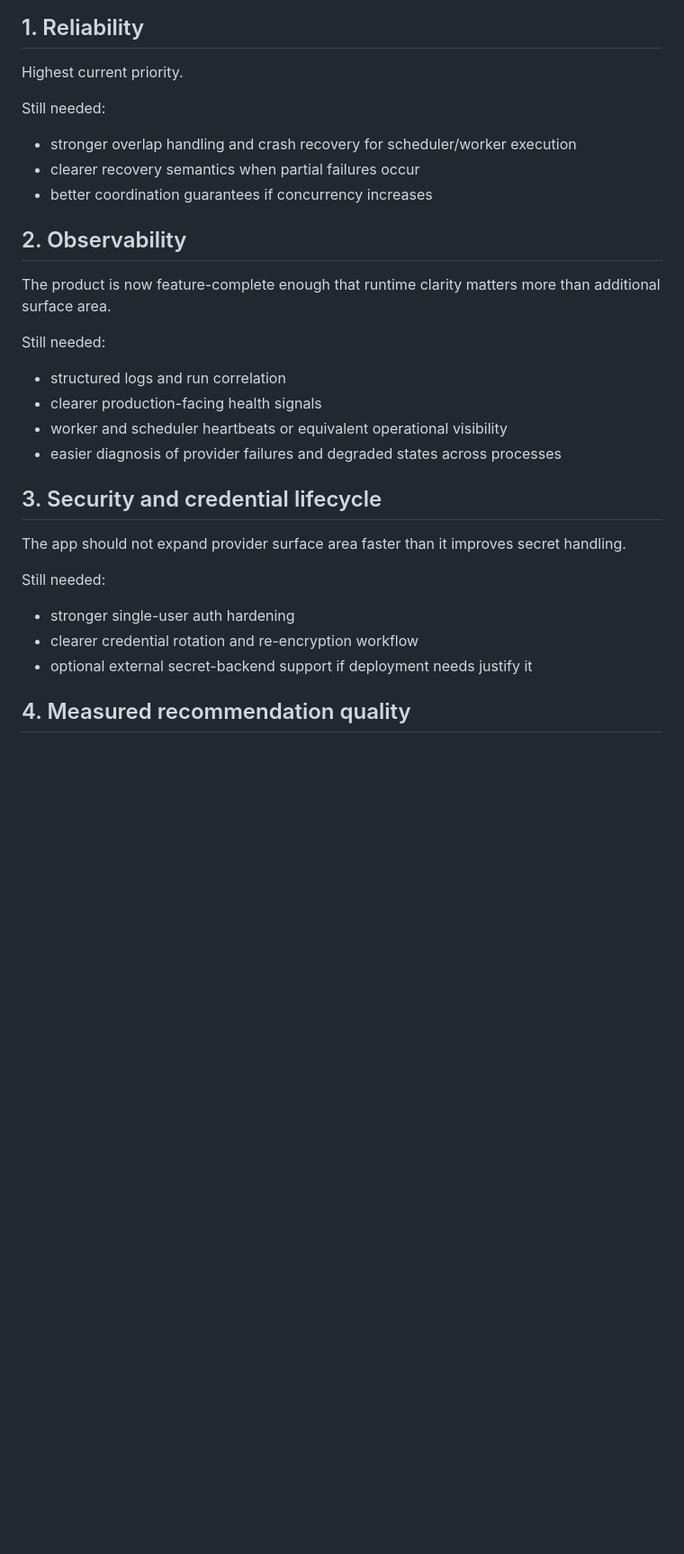
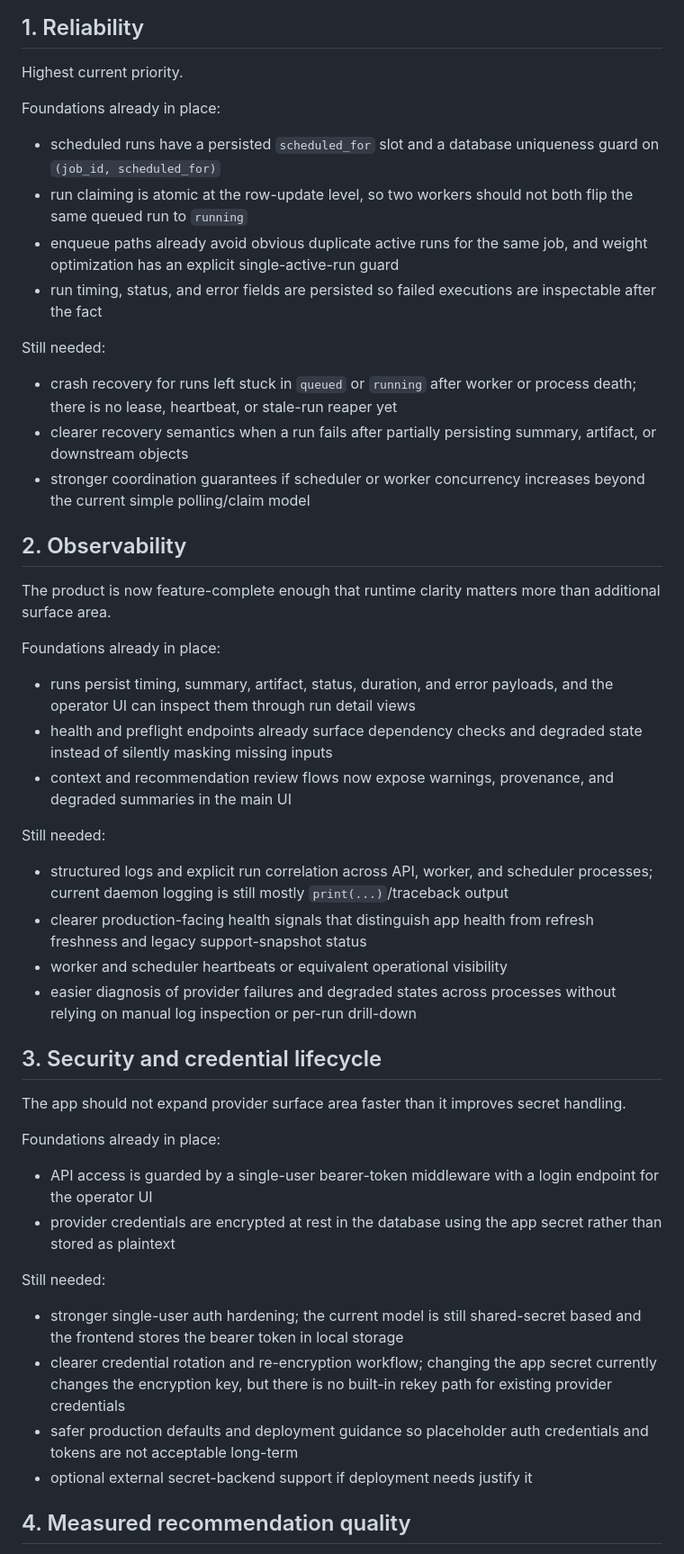
Before and after one commit to NLK511/essepoitenepenti, a Markdown page: docs/roadmap.md, the part around one of its changes. Shown at 90% size. Drawn GitHub-style; blank space fills up the shorter version.

Commit message:
Update core docs to match current implementation

```diff
--- a/docs/roadmap.md
+++ b/docs/roadmap.md
@@ -26,26 +26,42 @@ Trade Proposer App already has its core workflow in place:
 ## 1. Reliability
 Highest current priority.
 
+Foundations already in place:
+- scheduled runs have a persisted `scheduled_for` slot and a database uniqueness guard on `(job_id, scheduled_for)`
+- run claiming is atomic at the row-update level, so two workers should not both flip the same queued run to `running`
+- enqueue paths already avoid obvious duplicate active runs for the same job, and weight optimization has an explicit single-active-run guard
+- run timing, status, and error fields are persisted so failed executions are inspectable after the fact
+
 Still needed:
-- stronger overlap handling and crash recovery for scheduler/worker execution
-- clearer recovery semantics when partial failures occur
-- better coordination guarantees if concurrency increases
+- crash recovery for runs left stuck in `queued` or `running` after worker or process death; there is no lease, heartbeat, or stale-run reaper yet
+- clearer recovery semantics when a run fails after partially persisting summary, artifact, or downstream objects
+- stronger coordination guarantees if scheduler or worker concurrency increases beyond the current simple polling/claim model
 
 ## 2. Observability
 The product is now feature-complete enough that runtime clarity matters more than additional surface area.
 
+Foundations already in place:
+- runs persist timing, summary, artifact, status, duration, and error payloads, and the operator UI can inspect them through run detail views
+- health and preflight endpoints already surface dependency checks and degraded state instead of silently masking missing inputs
+- context and recommendation review flows now expose warnings, provenance, and degraded summaries in the main UI
+
 Still needed:
-- structured logs and run correlation
-- clearer production-facing health signals
+- structured logs and explicit run correlation across API, worker, and scheduler processes; current daemon logging is still mostly `print(...)`/traceback output
+- clearer production-facing health signals that distinguish app health from refresh freshness and legacy support-snapshot status
 - worker and scheduler heartbeats or equivalent operational visibility
-- easier diagnosis of provider failures and degraded states across processes
+- easier diagnosis of provider failures and degraded states across processes without relying on manual log inspection or per-run drill-down
 
 ## 3. Security and credential lifecycle
 The app should not expand provider surface area faster than it improves secret handling.
 
+Foundations already in place:
+- API access is guarded by a single-user bearer-token middleware with a login endpoint for the operator UI
+- provider credentials are encrypted at rest in the database using the app secret rather than stored as plaintext
+
 Still needed:
-- stronger single-user auth hardening
-- clearer credential rotation and re-encryption workflow
+- stronger single-user auth hardening; the current model is still shared-secret based and the frontend stores the bearer token in local storage
+- clearer credential rotation and re-encryption workflow; changing the app secret currently changes the encryption key, but there is no built-in rekey path for existing provider credentials
+- safer production defaults and deployment guidance so placeholder auth credentials and tokens are not acceptable long-term
 - optional external secret-backend support if deployment needs justify it
 
 ## 4. Measured recommendation quality
```
Also changed, not shown: other parts of docs/roadmap.md (+19 -8 lines), docs/architecture.md (+14 -5 lines), docs/features-and-capabilities.md (+9 -4 lines).
